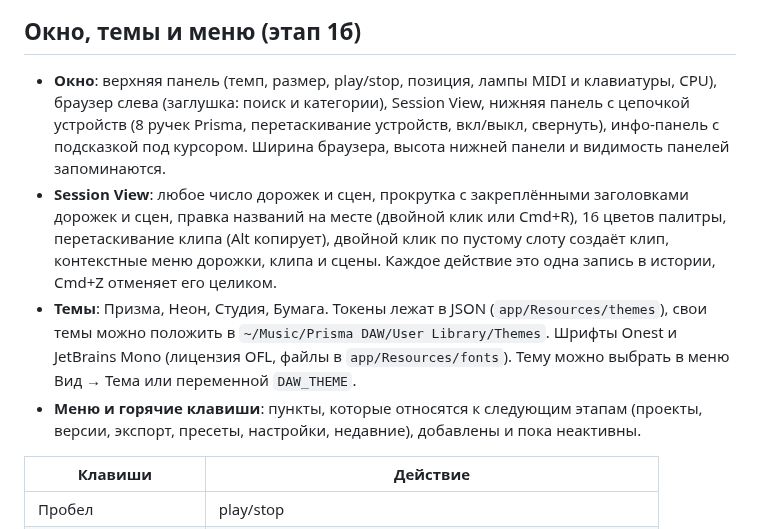
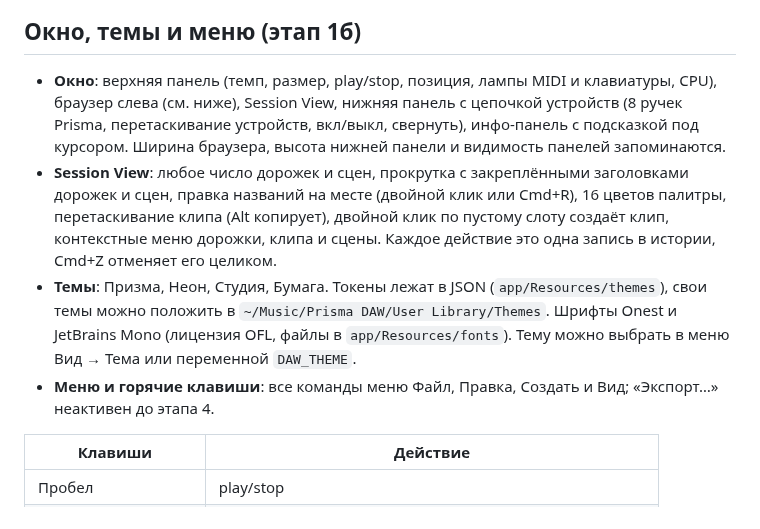
Before and after one commit to Silver-Season/DAW, a Markdown page: README.md, the part around one of its changes. GitHub-like rendering.

```diff
--- a/README.md
+++ b/README.md
@@ -7,10 +7,10 @@
 
 ## Окно, темы и меню (этап 1б)
 
-- **Окно**: верхняя панель (темп, размер, play/stop, позиция, лампы MIDI и клавиатуры, CPU), браузер слева (заглушка: поиск и категории), Session View, нижняя панель с цепочкой устройств (8 ручек Prisma, перетаскивание устройств, вкл/выкл, свернуть), инфо-панель с подсказкой под курсором. Ширина браузера, высота нижней панели и видимость панелей запоминаются.
+- **Окно**: верхняя панель (темп, размер, play/stop, позиция, лампы MIDI и клавиатуры, CPU), браузер слева (см. ниже), Session View, нижняя панель с цепочкой устройств (8 ручек Prisma, перетаскивание устройств, вкл/выкл, свернуть), инфо-панель с подсказкой под курсором. Ширина браузера, высота нижней панели и видимость панелей запоминаются.
 - **Session View**: любое число дорожек и сцен, прокрутка с закреплёнными заголовками дорожек и сцен, правка названий на месте (двойной клик или Cmd+R), 16 цветов палитры, перетаскивание клипа (Alt копирует), двойной клик по пустому слоту создаёт клип, контекстные меню дорожки, клипа и сцены. Каждое действие это одна запись в истории, Cmd+Z отменяет его целиком.
 - **Темы**: Призма, Неон, Студия, Бумага. Токены лежат в JSON (`app/Resources/themes`), свои темы можно положить в `~/Music/Prisma DAW/User Library/Themes`. Шрифты Onest и JetBrains Mono (лицензия OFL, файлы в `app/Resources/fonts`). Тему можно выбрать в меню Вид → Тема или переменной `DAW_THEME`.
-- **Меню и горячие клавиши**: пункты, которые относятся к следующим этапам (проекты, версии, экспорт, пресеты, настройки, недавние), добавлены и пока неактивны.
+- **Меню и горячие клавиши**: все команды меню Файл, Правка, Создать и Вид; «Экспорт…» неактивен до этапа 4.
 
 | Клавиши | Действие |
 |---|---|
```
Also changed, not shown: other parts of README.md (+26 -3 lines), media/browser.png (added), media/settings-sound.png (added).
